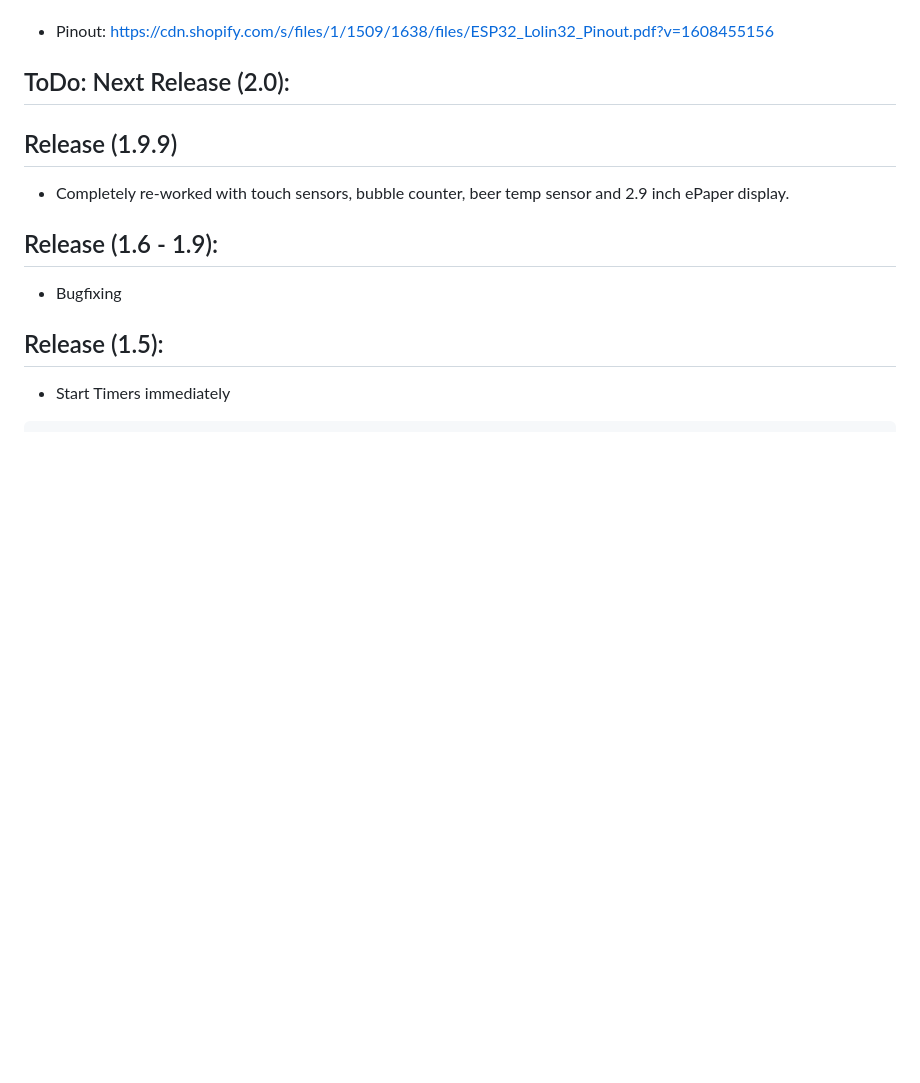
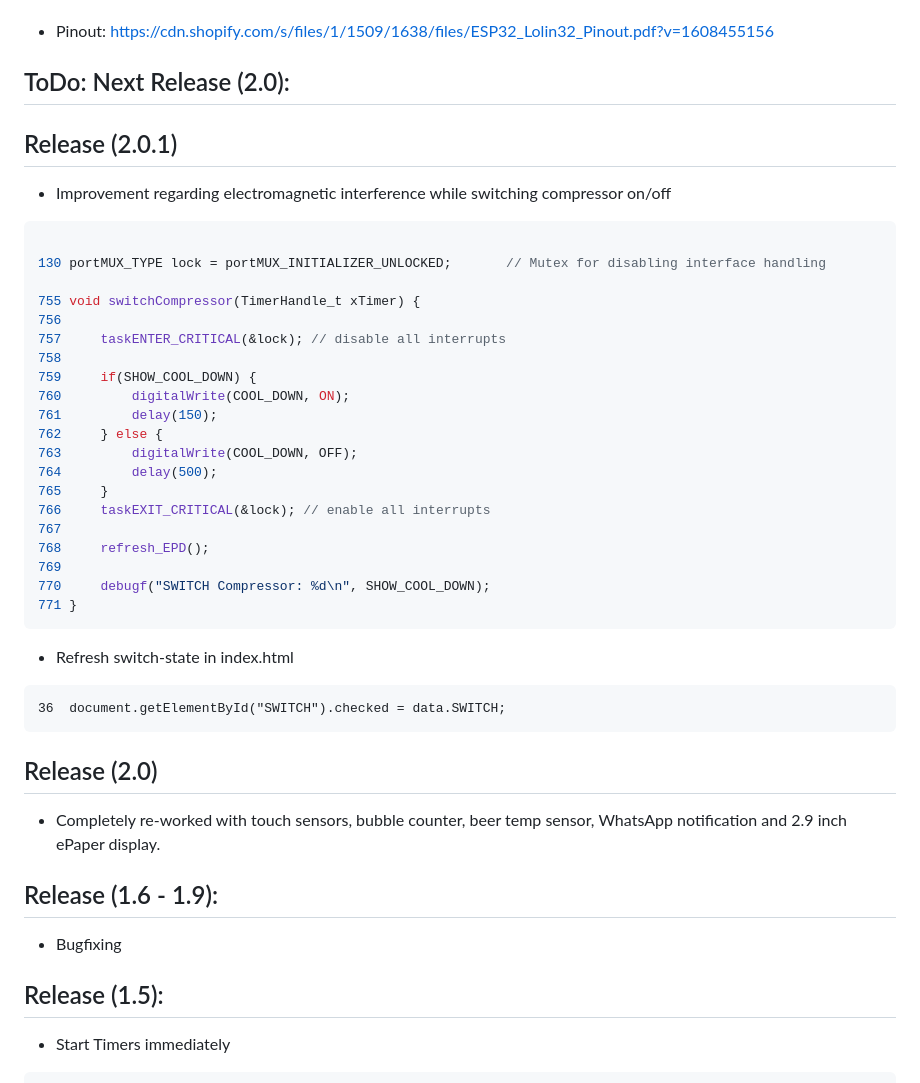
Before and after one commit to msandholz/Fermentation-Control-System, a Markdown page: README.md, the part around the change. Drawn GitHub-style; blank space fills up the shorter version.

````diff
--- a/README.md
+++ b/README.md
@@ -14,12 +14,38 @@
 
 ## ToDo: Next Release (2.0):
 
+## Release (2.0.1)
+- Improvement regarding electromagnetic interference while switching compressor on/off
+```c
 
+130	portMUX_TYPE lock = portMUX_INITIALIZER_UNLOCKED;       // Mutex for disabling interface handling
 
+755	void switchCompressor(TimerHandle_t xTimer) {
+756
+757	    taskENTER_CRITICAL(&lock); // disable all interrupts
+758
+759	    if(SHOW_COOL_DOWN) {
+760	        digitalWrite(COOL_DOWN, ON);
+761	        delay(150);
+762	    } else {
+763	        digitalWrite(COOL_DOWN, OFF);
+764	        delay(500);
+765	    }
+766	    taskEXIT_CRITICAL(&lock); // enable all interrupts
+767
+768	    refresh_EPD();
+769
+770	    debugf("SWITCH Compressor: %d\n", SHOW_COOL_DOWN);
+771	}
+```
 
-## Release (1.9.9)
-- Completely re-worked with touch sensors, bubble counter, beer temp sensor and 2.9 inch ePaper display.
+- Refresh switch-state in index.html
+```html
+36  document.getElementById("SWITCH").checked = data.SWITCH;
+```
 
+## Release (2.0)
+- Completely re-worked with touch sensors, bubble counter, beer temp sensor, WhatsApp notification and 2.9 inch ePaper display.
 
 ## Release (1.6 - 1.9):
 - Bugfixing
````
